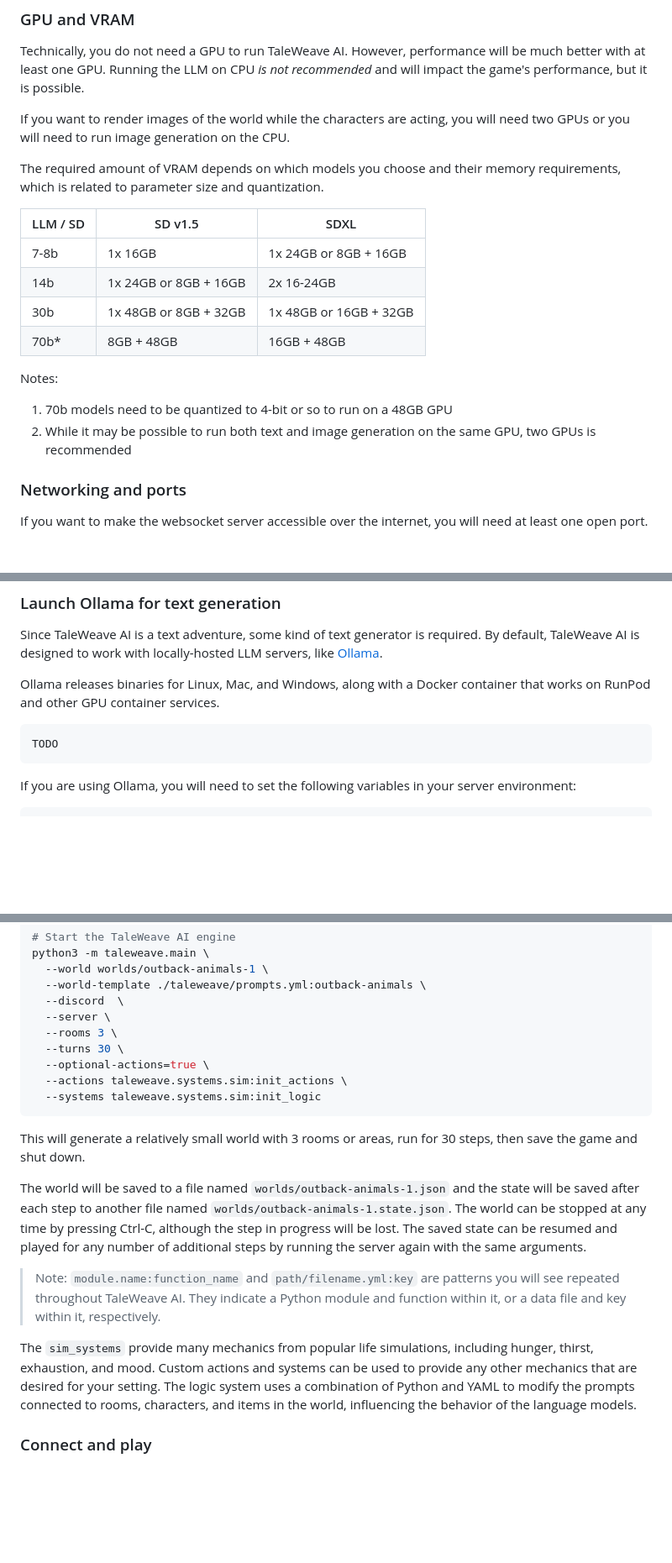
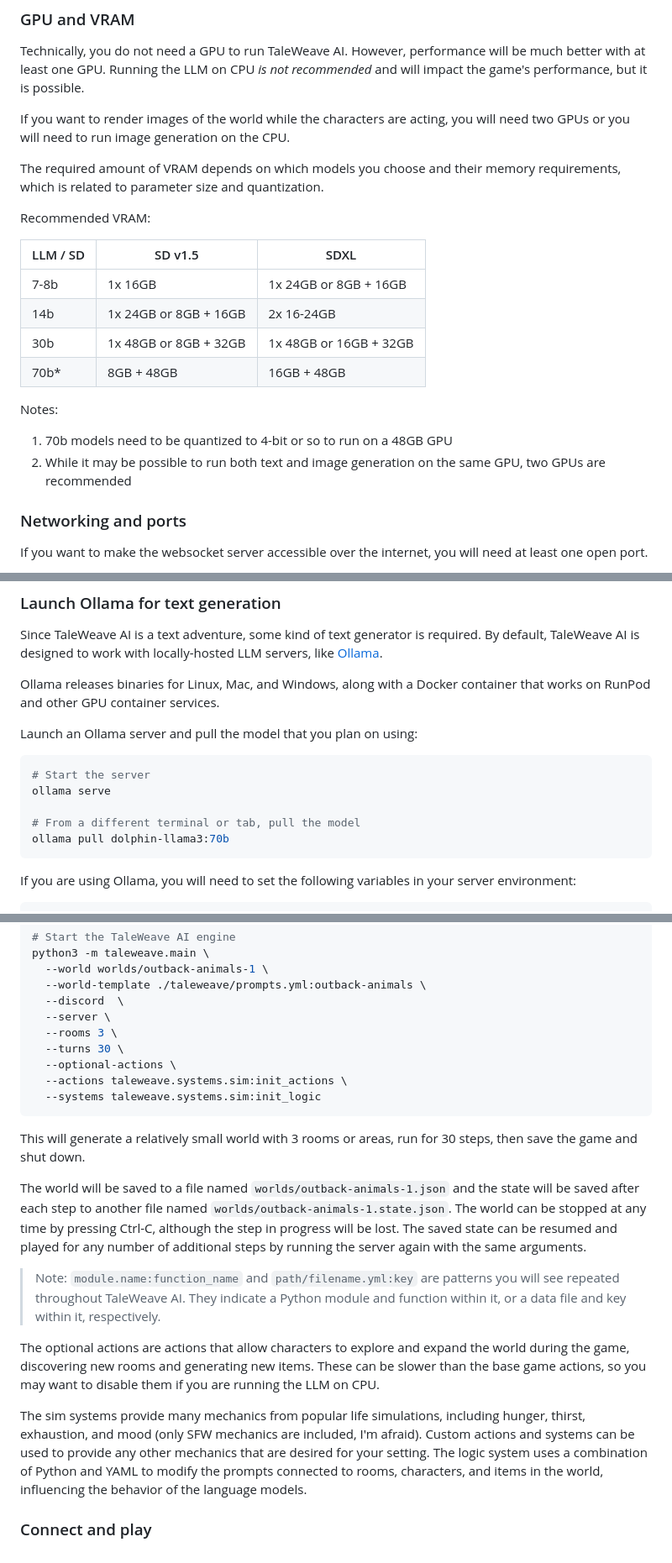
Before and after one commit to ssube/taleweave-ai, a Markdown page: docs/guides/admin.md, 3 parts joined by grey strips. Shown: that part at 84% size. GitHub-like rendering; blank space fills up the shorter version.

Commit message:
add details to LLM section of admin guide

````diff
--- a/docs/guides/admin.md
+++ b/docs/guides/admin.md
@@ -61,6 +61,8 @@ need to run image generation on the CPU.
 The required amount of VRAM depends on which models you choose and their memory requirements, which is related to
 parameter size and quantization.
 
+Recommended VRAM:
+
 | LLM / SD | SD v1.5               | SDXL                   |
 | -------- | --------------------- | ---------------------- |
 | 7-8b     | 1x 16GB               | 1x 24GB or 8GB + 16GB  |
@@ -71,7 +73,7 @@ parameter size and quantization.
 Notes:
 
 1. 70b models need to be quantized to 4-bit or so to run on a 48GB GPU
-2. While it may be possible to run both text and image generation on the same GPU, two GPUs is recommended
+2. While it may be possible to run both text and image generation on the same GPU, two GPUs are recommended
 
 ### Networking and ports
 
@@ -128,8 +130,14 @@ to work with locally-hosted LLM servers, like [Ollama](https://github.com/ollama
 Ollama releases binaries for Linux, Mac, and Windows, along with a Docker container that works on RunPod and other GPU
 container services.
 
+Launch an Ollama server and pull the model that you plan on using:
+
 ```shell
-TODO
+# Start the server
+ollama serve
+
+# From a different terminal or tab, pull the model
+ollama pull dolphin-llama3:70b
 ```
 
 If you are using Ollama, you will need to set the following variables in your server environment:
@@ -399,7 +410,7 @@ python3 -m taleweave.main \
   --server \
   --rooms 3 \
   --turns 30 \
-  --optional-actions=true \
+  --optional-actions \
   --actions taleweave.systems.sim:init_actions \
   --systems taleweave.systems.sim:init_logic
 ```
@@ -414,9 +425,13 @@ steps by running the server again with the same arguments.
 > Note: `module.name:function_name` and `path/filename.yml:key` are patterns you will see repeated throughout TaleWeave AI.
 > They indicate a Python module and function within it, or a data file and key within it, respectively.
 
-The `sim_systems` provide many mechanics from popular life simulations, including hunger, thirst, exhaustion, and mood.
-Custom actions and systems can be used to provide any other mechanics that are desired for your setting. The logic
-system uses a combination of Python and YAML to modify the prompts connected to rooms, characters, and items in the
-world, influencing the behavior of the language models.
+The optional actions are actions that allow characters to explore and expand the world during the game,
+discovering new rooms and generating new items. These can be slower than the base game actions, so you may want to
+disable them if you are running the LLM on CPU.
+
+The sim systems provide many mechanics from popular life simulations, including hunger, thirst, exhaustion, and mood
+(only SFW mechanics are included, I'm afraid). Custom actions and systems can be used to provide any other mechanics
+that are desired for your setting. The logic system uses a combination of Python and YAML to modify the prompts
+connected to rooms, characters, and items in the world, influencing the behavior of the language models.
 
 ### Connect and play
````
Also changed, not shown: other parts of docs/guides/admin.md (+18 -15 lines).
